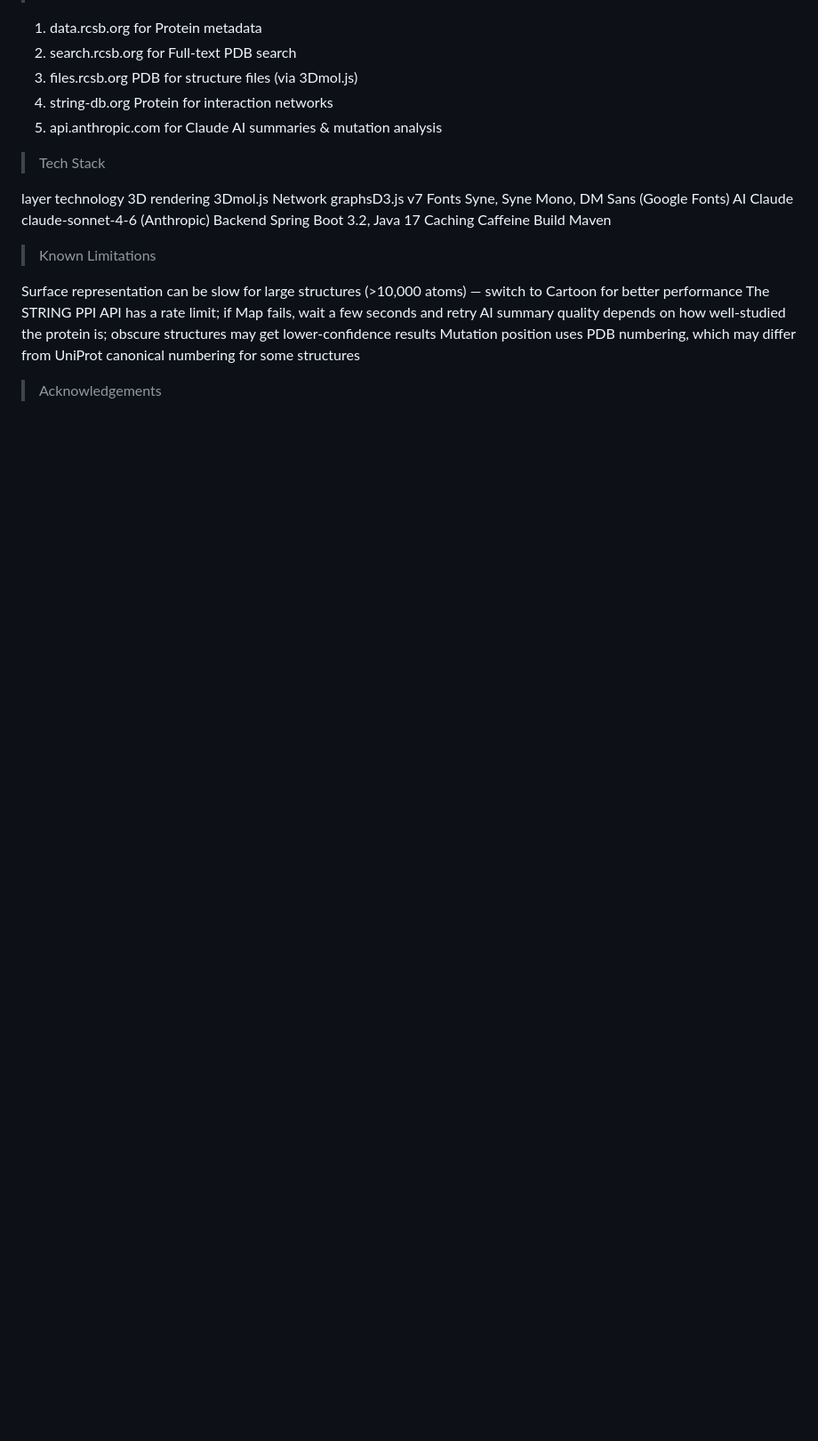
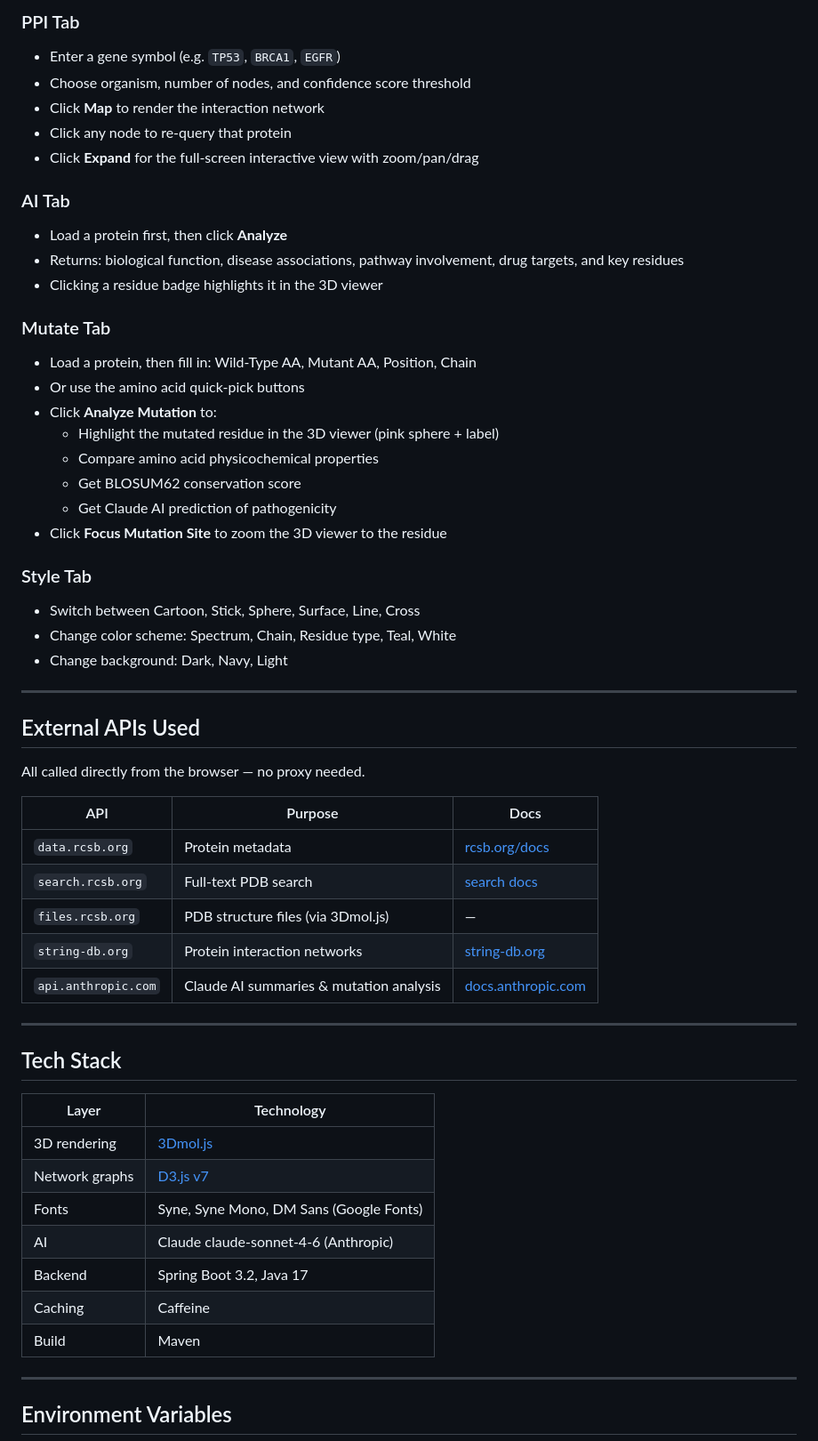
Before and after one commit to harshithagurram13-alt/protein-visualizer, a Markdown page: README.md, the part around one of its changes. Shown at 89% size. Drawn GitHub-style; blank space fills up the shorter version.

```diff
--- a/README.md
+++ b/README.md
@@ -87,28 +151,59 @@ Change background: Dark, Navy, Light
+### PPI Tab
+- Enter a gene symbol (e.g. `TP53`, `BRCA1`, `EGFR`)
+- Choose organism, number of nodes, and confidence score threshold
+- Click **Map** to render the interaction network
+- Click any node to re-query that protein
+- Click **Expand** for the full-screen interactive view with zoom/pan/drag
+
+### AI Tab
+- Load a protein first, then click **Analyze**
+- Returns: biological function, disease associations, pathway involvement, drug targets, and key residues
+- Clicking a residue badge highlights it in the 3D viewer
+
+### Mutate Tab
+- Load a protein, then fill in: Wild-Type AA, Mutant AA, Position, Chain
+- Or use the amino acid quick-pick buttons
+- Click **Analyze Mutation** to:
+  - Highlight the mutated residue in the 3D viewer (pink sphere + label)
+  - Compare amino acid physicochemical properties
+  - Get BLOSUM62 conservation score
+  - Get Claude AI prediction of pathogenicity
+- Click **Focus Mutation Site** to zoom the 3D viewer to the residue
+
+### Style Tab
+- Switch between Cartoon, Stick, Sphere, Surface, Line, Cross
+- Change color scheme: Spectrum, Chain, Residue type, Teal, White
+- Change background: Dark, Navy, Light
+
+---
+
+## External APIs Used
+
 All called directly from the browser — no proxy needed.
 
-1. data.rcsb.org for Protein metadata
-2. search.rcsb.org for Full-text PDB search
-3. files.rcsb.org PDB for structure files (via 3Dmol.js)
-4. string-db.org Protein for interaction networks
-5. api.anthropic.com for Claude AI summaries & mutation analysis
+| API | Purpose | Docs |
+|---|---|---|
+| `data.rcsb.org` | Protein metadata | [rcsb.org/docs](https://data.rcsb.org/redoc/index.html) |
+| `search.rcsb.org` | Full-text PDB search | [search docs](https://search.rcsb.org) |
+| `files.rcsb.org` | PDB structure files (via 3Dmol.js) | — |
+| `string-db.org` | Protein interaction networks | [string-db.org](https://string-db.org/cgi/help) |
+| `api.anthropic.com` | Claude AI summaries & mutation analysis | [docs.anthropic.com](https://docs.anthropic.com) |
 
-> Tech Stack
+---
 
-layer               technology
-3D rendering         3Dmol.js
-Network             graphsD3.js v7
-Fonts               Syne, Syne Mono, DM Sans (Google Fonts)
-AI                  Claude claude-sonnet-4-6 (Anthropic)
-Backend             Spring Boot 3.2, Java 17
-Caching             Caffeine
-Build               Maven
+## Tech Stack
 
-> Known Limitations
+| Layer | Technology |
+|---|---|
+| 3D rendering | [3Dmol.js](https://3dmol.org) |
+| Network graphs | [D3.js v7](https://d3js.org) |
+| Fonts | Syne, Syne Mono, DM Sans (Google Fonts) |
+| AI | Claude claude-sonnet-4-6 (Anthropic) |
+| Backend | Spring Boot 3.2, Java 17 |
+| Caching | Caffeine |
+| Build | Maven |
 
-Surface representation can be slow for large structures (>10,000 atoms) — switch to Cartoon for better performance
-The STRING PPI API has a rate limit; if Map fails, wait a few seconds and retry
-AI summary quality depends on how well-studied the protein is; obscure structures may get lower-confidence results
-Mutation position uses PDB numbering, which may differ from UniProt canonical numbering for some structures
+---
 
-> Acknowledgements
+## Environment Variables
 
```
Also changed, not shown: other parts of README.md (+137 -48 lines).
